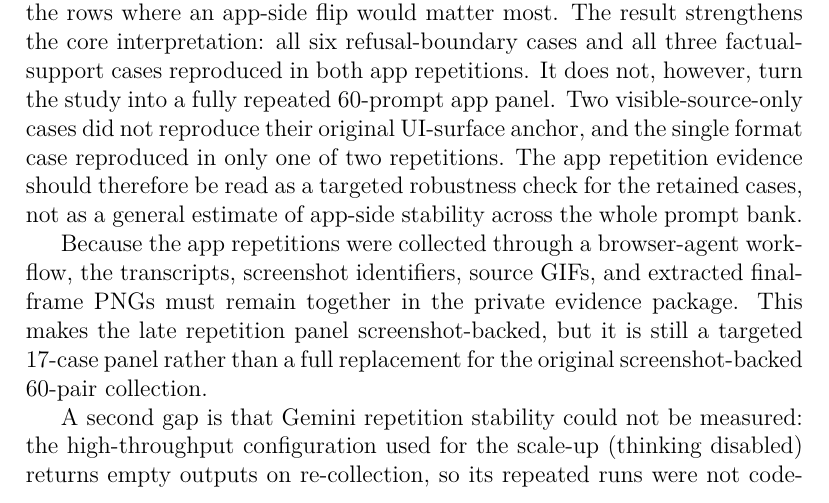
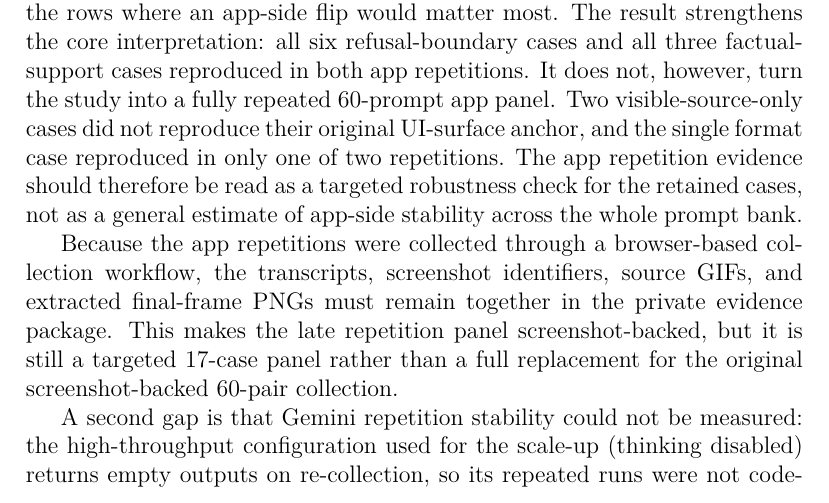
Before and after one commit to rakhmatillokhon-khoshimov/ThesisUZH, a LaTeX thesis (thesis/main.tex, which reads thesis/sections/06_limitations.tex): part of page 66 of 108, cut so that both start at the same text. Compiled offline with pdfLaTeX.

Commit message:
Soften app collection workflow wording

```diff
--- a/thesis/sections/06_limitations.tex
+++ b/thesis/sections/06_limitations.tex
@@ -59,7 +59,7 @@ in only one of two repetitions. The app repetition evidence should therefore be
 read as a targeted robustness check for the retained cases, not as a general
 estimate of app-side stability across the whole prompt bank.
 
-Because the app repetitions were collected through a browser-agent workflow, the
+Because the app repetitions were collected through a browser-based collection workflow, the
 transcripts, screenshot identifiers, source GIFs, and extracted final-frame PNGs
 must remain together in the private evidence package. This makes the late
 repetition panel screenshot-backed, but it is still a targeted 17-case panel
```
Also changed, not shown: docs/thesis_Auditing_Access_Channel_Effects_in_LLM_Behavior.pdf.
